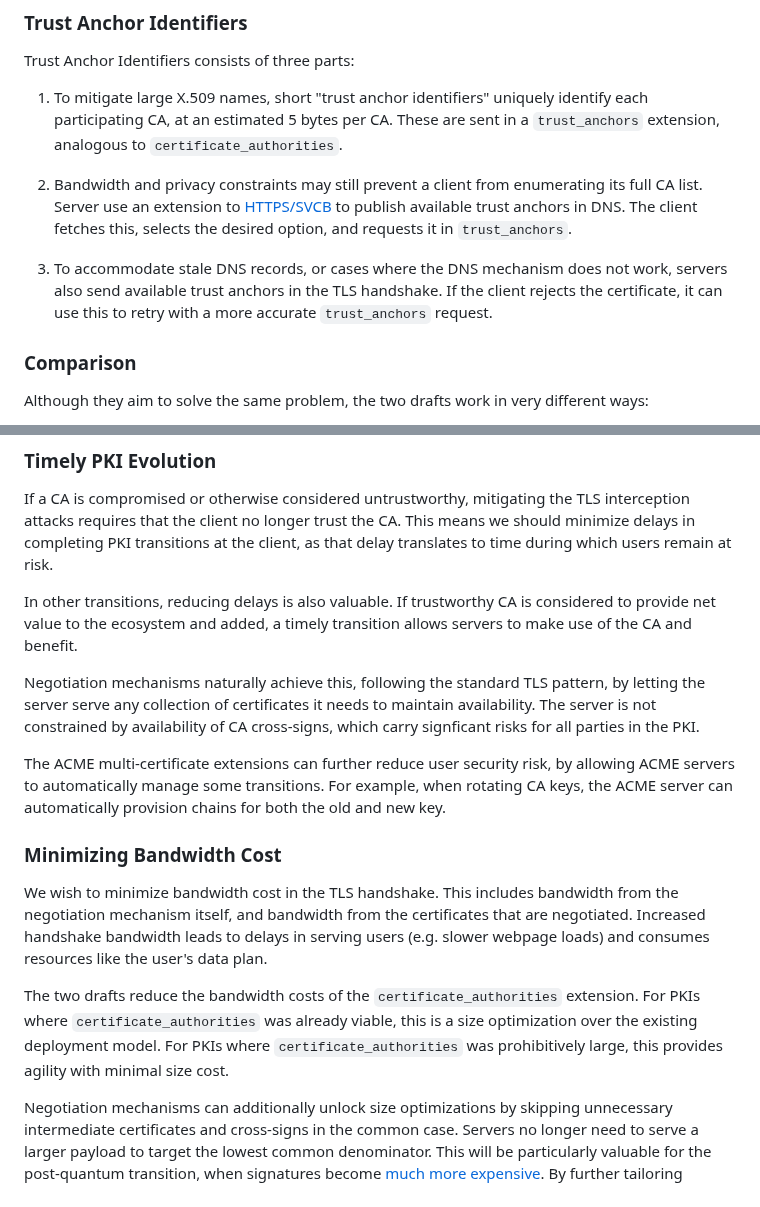
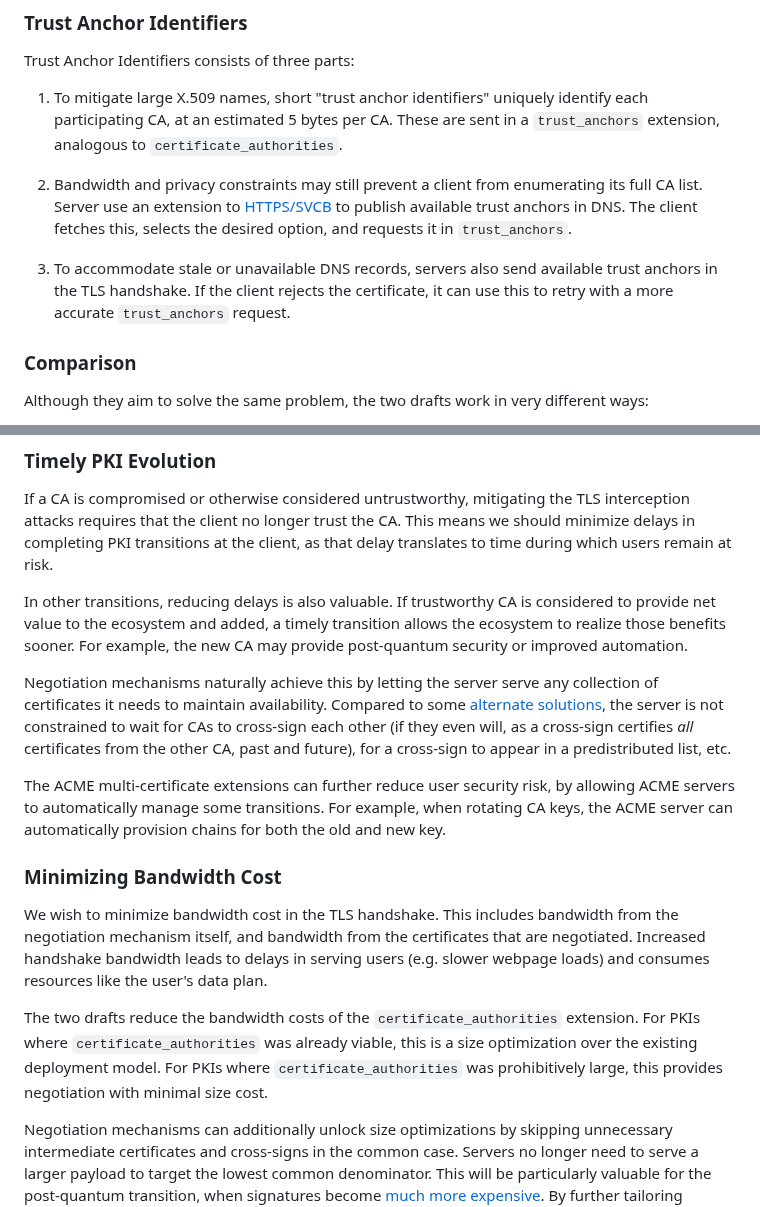
Before and after one commit to davidben/tls-trust-expressions, a Markdown page: explainer.md, 2 parts joined by grey strips. GitHub-like rendering.

```diff
--- a/explainer.md
+++ b/explainer.md
@@ -79,7 +79,7 @@ Trust Anchor Identifiers consists of three parts:
 
 2. Bandwidth and privacy constraints may still prevent a client from enumerating its full CA list. Server use an extension to [HTTPS/SVCB](https://www.rfc-editor.org/rfc/rfc9460.html) to publish available trust anchors in DNS. The client fetches this, selects the desired option, and requests it in `trust_anchors`.
 
-3. To accommodate stale DNS records, or cases where the DNS mechanism does not work, servers also send available trust anchors in the TLS handshake. If the client rejects the certificate, it can use this to retry with a more accurate `trust_anchors` request.
+3. To accommodate stale or unavailable DNS records, servers also send available trust anchors in the TLS handshake. If the client rejects the certificate, it can use this to retry with a more accurate `trust_anchors` request.
 
 ### Comparison
 
@@ -127,9 +127,9 @@ We discuss these in more detail below:
 
 If a CA is compromised or otherwise considered untrustworthy, mitigating the TLS interception attacks requires that the client no longer trust the CA. This means we should minimize delays in completing PKI transitions at the client, as that delay translates to time during which users remain at risk.
 
-In other transitions, reducing delays is also valuable. If trustworthy CA is considered to provide net value to the ecosystem and added, a timely transition allows servers to make use of the CA and benefit.
+In other transitions, reducing delays is also valuable. If trustworthy CA is considered to provide net value to the ecosystem and added, a timely transition allows the ecosystem to realize those benefits sooner. For example, the new CA may provide post-quantum security or improved automation.
 
-Negotiation mechanisms naturally achieve this, following the standard TLS pattern, by letting the server serve any collection of certificates it needs to maintain availability. The server is not constrained by availability of CA cross-signs, which carry signficant risks for all parties in the PKI.
+Negotiation mechanisms naturally achieve this by letting the server serve any collection of certificates it needs to maintain availability. Compared to some [alternate solutions](#considered-alternatives), the server is not constrained to wait for CAs to cross-sign each other (if they even will, as a cross-sign certifies *all* certificates from the other CA, past and future), for a cross-sign to appear in a predistributed list, etc.
 
 The ACME multi-certificate extensions can further reduce user security risk, by allowing ACME servers to automatically manage some transitions. For example, when rotating CA keys, the ACME server can automatically provision chains for both the old and new key.
 
@@ -137,7 +137,7 @@ The ACME multi-certificate extensions can further reduce user security risk, by
 
 We wish to minimize bandwidth cost in the TLS handshake. This includes bandwidth from the negotiation mechanism itself, and bandwidth from the certificates that are negotiated. Increased handshake bandwidth leads to delays in serving users (e.g. slower webpage loads) and consumes resources like the user's data plan.
 
-The two drafts reduce the bandwidth costs of the `certificate_authorities` extension. For PKIs where `certificate_authorities` was already viable, this is a size optimization over the existing deployment model. For PKIs where `certificate_authorities` was prohibitively large, this provides agility with minimal size cost.
+The two drafts reduce the bandwidth costs of the `certificate_authorities` extension. For PKIs where `certificate_authorities` was already viable, this is a size optimization over the existing deployment model. For PKIs where `certificate_authorities` was prohibitively large, this provides negotiation with minimal size cost.
 
 Negotiation mechanisms can additionally unlock size optimizations by skipping unnecessary intermediate certificates and cross-signs in the common case. Servers no longer need to serve a larger payload to target the lowest common denominator. This will be particularly valuable for the post-quantum transition, when signatures become [much more expensive](https://dadrian.io/blog/posts/pqc-signatures-2024/). By further tailoring solutions to different clients, [even more size savings](https://github.com/davidben/merkle-tree-certs) are possible.
 
```
Also changed, not shown: other parts of explainer.md (+9 -9 lines).
